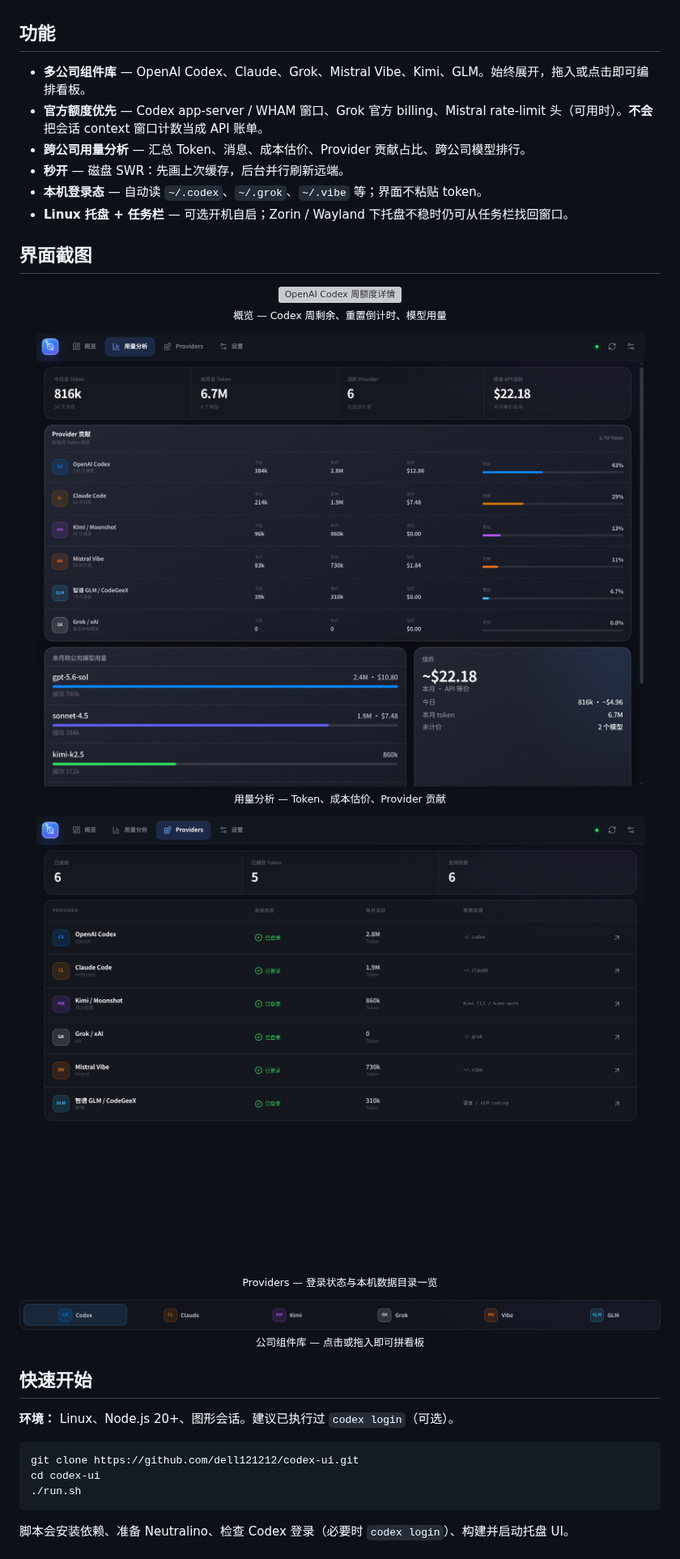
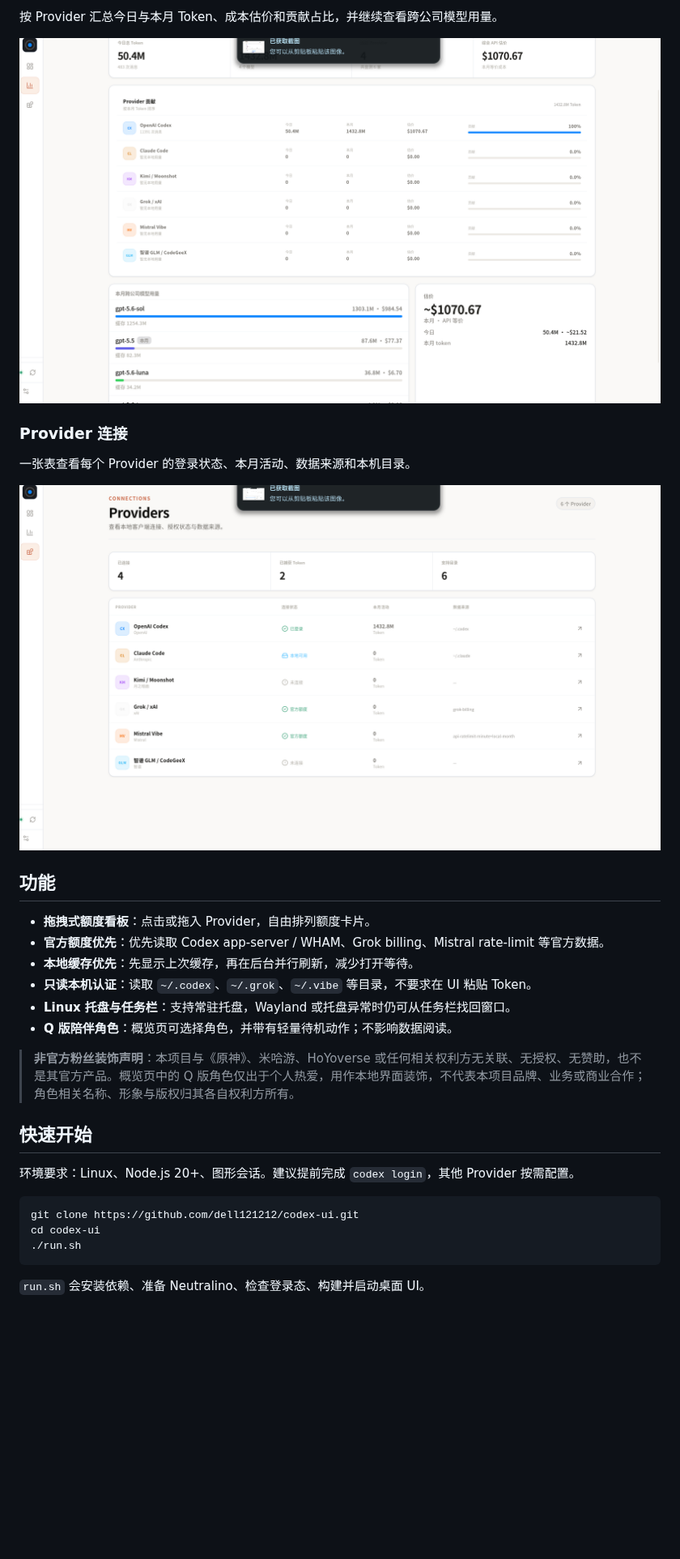
Before and after one commit to dell121212/codex-ui, a Markdown page: README.zh.md, the part around one of its changes. Shown at 81% size. Drawn GitHub-style; pictures changed too: docs/images/providers-latest.png (added), docs/images/usage-latest.png (added); blank space fills up the shorter version; grey boxes are pictures that could not be loaded.

Commit message:
Refresh README with latest UI screenshots and asset notice

````diff
--- a/README.zh.md
+++ b/README.zh.md
@@ -30,42 +41,31 @@ Codex 在 Windows / macOS 有官方桌面端，Linux 上往往只剩 CLI。想
+按 Provider 汇总今日与本月 Token、成本估价和贡献占比，并继续查看跨公司模型用量。
+
+<p align="center">
+  <img src="./docs/images/usage-latest.png" alt="用量分析：Provider 贡献、模型排行和成本" width="1100">
+</p>
+
+### Provider 连接
+
+一张表查看每个 Provider 的登录状态、本月活动、数据来源和本机目录。
+
+<p align="center">
+  <img src="./docs/images/providers-latest.png" alt="Providers：连接状态、本月活动和数据来源" width="1100">
+</p>
 
 ## 功能
 
-- **多公司组件库** — OpenAI Codex、Claude、Grok、Mistral Vibe、Kimi、GLM。始终展开，拖入或点击即可编排看板。
-- **官方额度优先** — Codex app-server / WHAM 窗口、Grok 官方 billing、Mistral rate-limit 头（可用时）。**不会**把会话 context 窗口计数当成 API 账单。
-- **跨公司用量分析** — 汇总 Token、消息、成本估价、Provider 贡献占比、跨公司模型排行。
-- **秒开** — 磁盘 SWR：先画上次缓存，后台并行刷新远端。
-- **本机登录态** — 自动读 `~/.codex`、`~/.grok`、`~/.vibe` 等；界面不粘贴 token。
-- **Linux 托盘 + 任务栏** — 可选开机自启；Zorin / Wayland 下托盘不稳时仍可从任务栏找回窗口。
+- **拖拽式额度看板**：点击或拖入 Provider，自由排列额度卡片。
+- **官方额度优先**：优先读取 Codex app-server / WHAM、Grok billing、Mistral rate-limit 等官方数据。
+- **本地缓存优先**：先显示上次缓存，再在后台并行刷新，减少打开等待。
+- **只读本机认证**：读取 `~/.codex`、`~/.grok`、`~/.vibe` 等目录，不要求在 UI 粘贴 Token。
+- **Linux 托盘与任务栏**：支持常驻托盘，Wayland 或托盘异常时仍可从任务栏找回窗口。
+- **Q 版陪伴角色**：概览页可选择角色，并带有轻量待机动作；不影响数据阅读。
 
-## 界面截图
-
-<p align="center">
-  <img src="./docs/images/dashboard.png" alt="OpenAI Codex 周额度详情" width="920" />
-  <br/>
-  <sub>概览 — Codex 周剩余、重置倒计时、模型用量</sub>
-</p>
-
-<p align="center">
-  <img src="./docs/images/usage.png" alt="跨公司用量分析" width="920" />
-  <br/>
-  <sub>用量分析 — Token、成本估价、Provider 贡献</sub>
-</p>
-
-<p align="center">
-  <img src="./docs/images/providers.png" alt="Provider 连接状态" width="920" />
-  <br/>
-  <sub>Providers — 登录状态与本机数据目录一览</sub>
-</p>
-
-<p align="center">
-  <img src="./docs/images/picker.png" alt="公司组件条" width="920" />
-  <br/>
-  <sub>公司组件库 — 点击或拖入即可拼看板</sub>
-</p>
+> **非官方粉丝装饰声明**：本项目与《原神》、米哈游、HoYoverse 或任何相关权利方无关联、无授权、无赞助，也不是其官方产品。概览页中的 Q 版角色仅出于个人热爱，用作本地界面装饰，不代表本项目品牌、业务或商业合作；角色相关名称、形象与版权归其各自权利方所有。
 
 ## 快速开始
 
-**环境：** Linux、Node.js 20+、图形会话。建议已执行过 `codex login`（可选）。
+环境要求：Linux、Node.js 20+、图形会话。建议提前完成 `codex login`，其他 Provider 按需配置。
 
 ```bash
 git clone https://github.com/dell121212/codex-ui.git
@@ -73,5 +73,5 @@ cd codex-ui
 ./run.sh
 ```
 
-脚本会安装依赖、准备 Neutralino、检查 Codex 登录（必要时 `codex login`）、构建并启动托盘 UI。
+`run.sh` 会安装依赖、准备 Neutralino、检查登录态、构建并启动桌面 UI。
 
````
Also changed, not shown: other parts of README.zh.md (+63 -62 lines), README.md (+72 -96 lines), docs/images/overview-latest.png (added), 1 other file.
